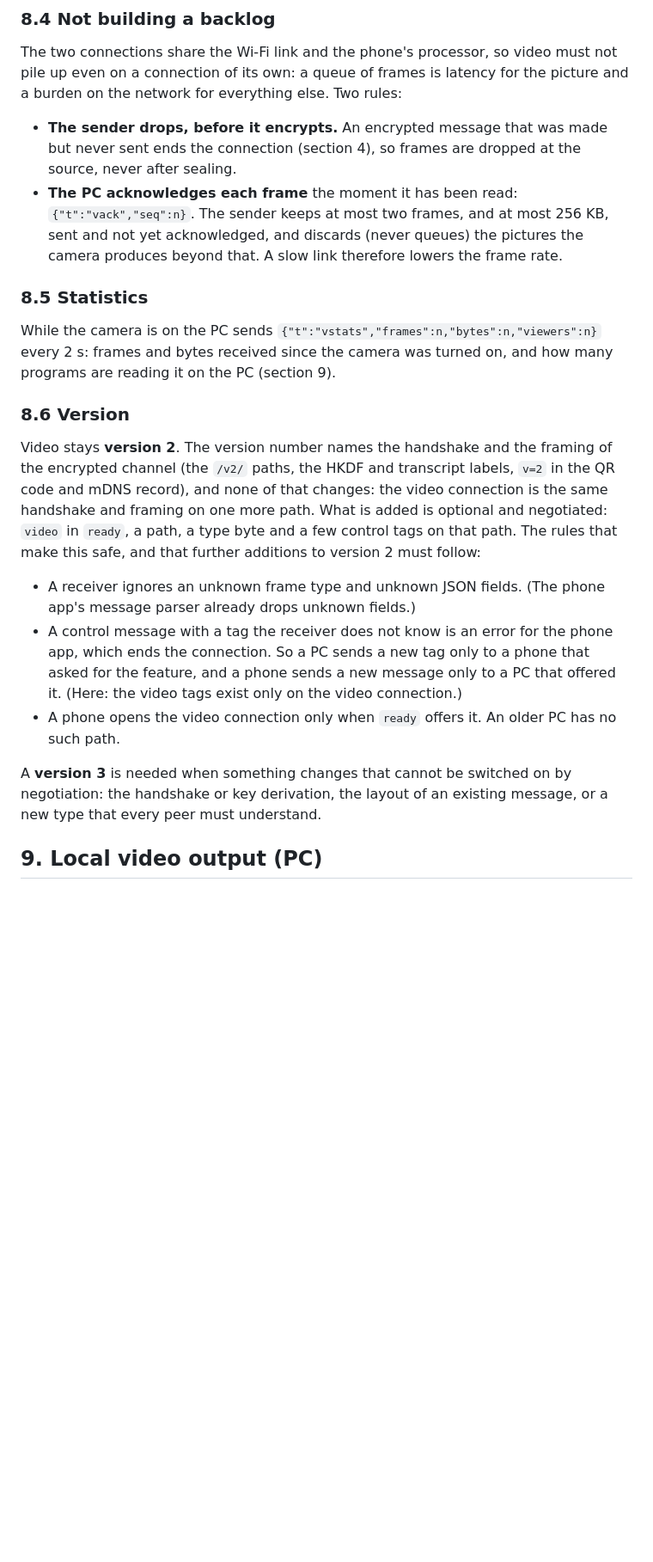
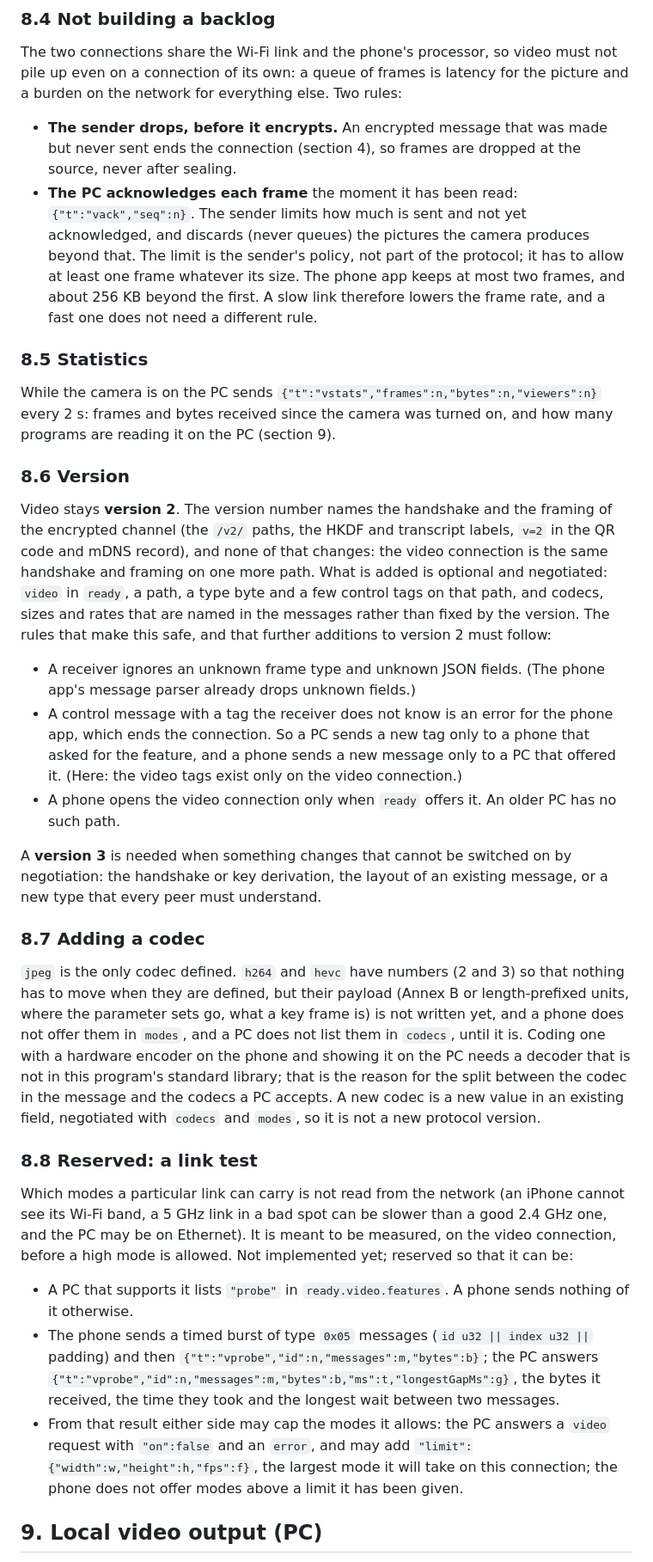
Before and after one commit to mehmetraufoguz/phoneset, a Markdown page: docs/protocol.md, the part around one of its changes. Shown at 86% size. Drawn GitHub-style; blank space fills up the shorter version.

```diff
--- a/docs/protocol.md
+++ b/docs/protocol.md
@@ -242,8 +276,10 @@ everything else. Two rules:
 - **The sender drops, before it encrypts.** An encrypted message that was made but never sent ends the
   connection (section 4), so frames are dropped at the source, never after sealing.
 - **The PC acknowledges each frame** the moment it has been read: `{"t":"vack","seq":n}`. The sender
-  keeps at most two frames, and at most 256 KB, sent and not yet acknowledged, and discards (never queues)
-  the pictures the camera produces beyond that. A slow link therefore lowers the frame rate.
+  limits how much is sent and not yet acknowledged, and discards (never queues) the pictures the camera
+  produces beyond that. The limit is the sender's policy, not part of the protocol; it has to allow at
+  least one frame whatever its size. The phone app keeps at most two frames, and about 256 KB beyond the
+  first. A slow link therefore lowers the frame rate, and a fast one does not need a different rule.
 
 ### 8.5 Statistics
 
@@ -257,7 +293,7 @@ Video stays **version 2**. The version number names the handshake and the framin
 channel (the `/v2/` paths, the HKDF and transcript labels, `v=2` in the QR code and mDNS record), and
 none of that changes: the video connection is the same handshake and framing on one more path. What
 is added is optional and negotiated: `video` in `ready`, a path, a type byte and a few control tags on that
-path. The rules that make this safe, and that further additions to version 2 must follow:
+path, and codecs, sizes and rates that are named in the messages rather than fixed by the version. The rules that make this safe, and that further additions to version 2 must follow:
 
 - A receiver ignores an unknown frame type and unknown JSON fields. (The phone app's message parser
   already drops unknown fields.)
@@ -269,6 +305,32 @@ path. The rules that make this safe, and that further additions to version 2 mus
 A **version 3** is needed when something changes that cannot be switched on by negotiation: the
 handshake or key derivation, the layout of an existing message, or a new type that every peer must
 understand.
+
+### 8.7 Adding a codec
+
+`jpeg` is the only codec defined. `h264` and `hevc` have numbers (2 and 3) so that nothing has to move
+when they are defined, but their payload (Annex B or length-prefixed units, where the parameter sets
+go, what a key frame is) is not written yet, and a phone does not offer them in `modes`, and a PC does
+not list them in `codecs`, until it is. Coding one with a hardware encoder on the phone and showing it
+on the PC needs a decoder that is not in this program's standard library; that is the reason for the
+split between the codec in the message and the codecs a PC accepts. A new codec is a new value in an
+existing field, negotiated with `codecs` and `modes`, so it is not a new protocol version.
+
+### 8.8 Reserved: a link test
+
+Which modes a particular link can carry is not read from the network (an iPhone cannot see its Wi-Fi
+band, a 5 GHz link in a bad spot can be slower than a good 2.4 GHz one, and the PC may be on Ethernet).
+It is meant to be measured, on the video connection, before a high mode is allowed. Not implemented
+yet; reserved so that it can be:
+
+- A PC that supports it lists `"probe"` in `ready.video.features`. A phone sends nothing of it otherwise.
+- The phone sends a timed burst of type `0x05` messages (`id u32 || index u32 ||` padding) and then
+  `{"t":"vprobe","id":n,"messages":m,"bytes":b}`; the PC answers
+  `{"t":"vprobe","id":n,"messages":m,"bytes":b,"ms":t,"longestGapMs":g}`, the bytes it received, the
+  time they took and the longest wait between two messages.
+- From that result either side may cap the modes it allows: the PC answers a `video` request with
+  `"on":false` and an `error`, and may add `"limit":{"width":w,"height":h,"fps":f}`, the largest mode it
+  will take on this connection; the phone does not offer modes above a limit it has been given.
 
 ## 9. Local video output (PC)
 
```
Also changed, not shown: other parts of docs/protocol.md (+55 -21 lines).
